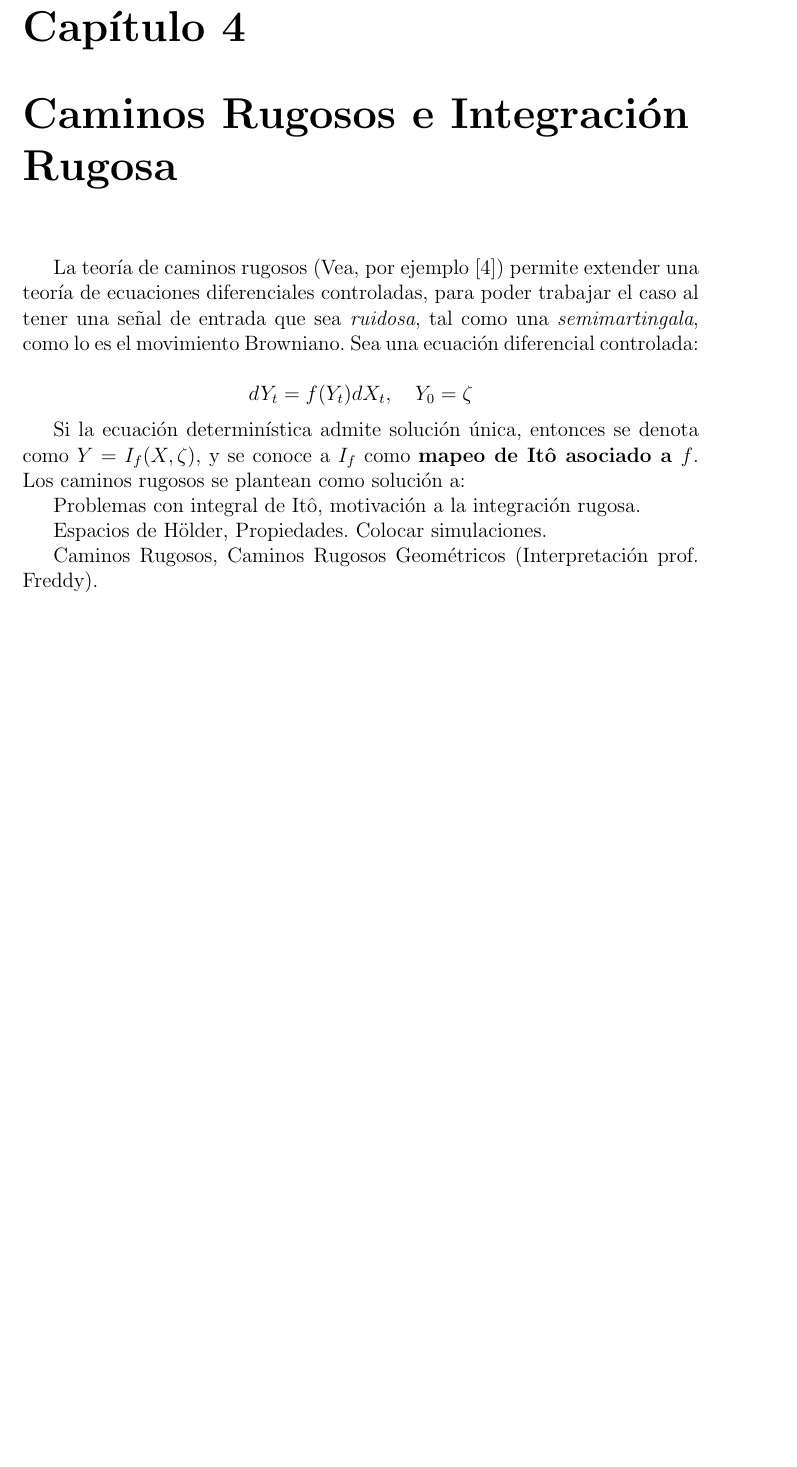
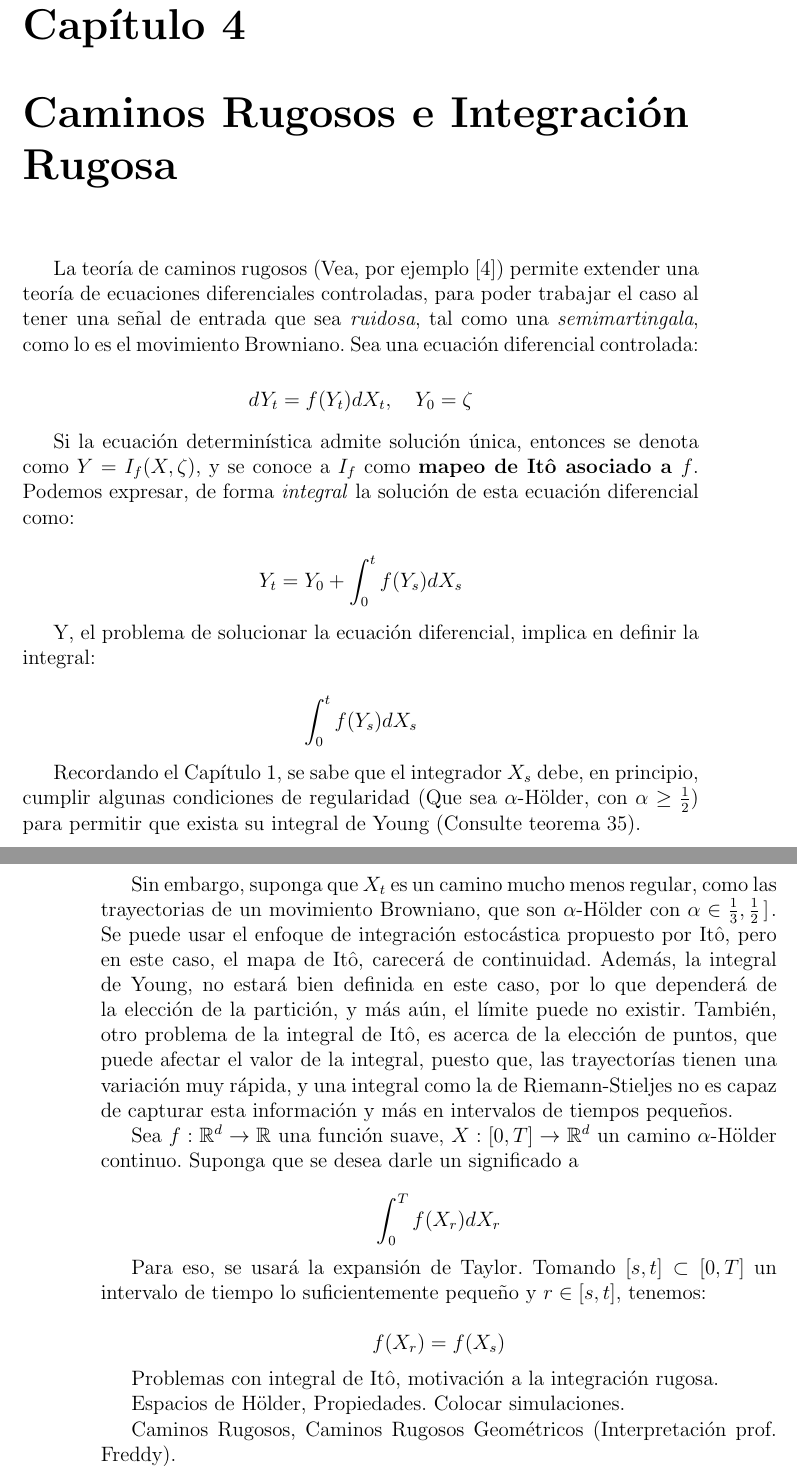
Before and after one commit to Alqui1/CaminosRugosos_TG_CC, a LaTeX book (Trabajo_Grado/main.tex, which reads Trabajo_Grado/C4/TG_C4.tex): part of page 47 of 51 before the commit and two parts of pages 47 and 48 of 51 after it, the two joined at a grey line, cut so that both start at the same text, the shorter picture padded with empty space. Compiled offline with pdfLaTeX.

Commit message:
Cap. 4 Caminos Rugosos

```diff
--- a/Trabajo_Grado/C4/TG_C4.tex
+++ b/Trabajo_Grado/C4/TG_C4.tex
@@ -6,7 +6,34 @@ La teoría de caminos rugosos (Vea, por ejemplo \cite{Rough_Paths_TL})  permite
 	d Y_t = f(Y_t) dX_t, \quad Y_0 = \zeta
 \]
 
-Si la ecuación determinística admite solución única, entonces se denota como $Y = I_f(X, \zeta)$, y se conoce a $I_f$ como \textbf{mapeo de Itô asociado a $f$}. Los caminos rugosos se plantean como solución a:
+Si la ecuación determinística admite solución única, entonces se denota como $Y = I_f(X, \zeta)$, y se conoce a $I_f$ como \textbf{mapeo de Itô asociado a $f$}. Podemos expresar, de forma \textit{integral} la solución de esta ecuación diferencial como:
+
+\[
+	Y_t = Y_0 + \int_{0}^t f(Y_s) dX_s
+\]
+
+Y, el problema de solucionar la ecuación diferencial, implica en definir la integral:
+
+\[
+	\int_{0}^t f(Y_s) dX_s
+\]
+
+Recordando el Capítulo 1, se sabe que el integrador $X_s$ debe, en principio, cumplir algunas condiciones de regularidad (Que sea $\alpha$-Hölder, con $\alpha \geq \frac{1}{2}$) para permitir que exista su integral de Young (Consulte teorema \ref{thm:Young}).
+
+Sin embargo, suponga que $X_t$ es un camino mucho menos regular, como las trayectorias de un movimiento Browniano, que son $\alpha$-Hölder con $\alpha \in \right(\frac{1}{3}, \frac{1}{2} \left]$. Se puede usar el enfoque de integración estocástica propuesto por Itô, pero en este caso, el mapa de Itô, carecerá de continuidad. Además, la integral de Young, no estará bien definida en este caso, por lo que dependerá de la elección de la partición, y más aún, el límite puede no existir. También, otro problema de la integral de Itô, es acerca de la elección de puntos, que puede afectar el valor de la integral, puesto que, las trayectorías tienen una variación muy rápida, y una integral como la de Riemann-Stieljes no es capaz de capturar esta información y más en intervalos de tiempos pequeños.
+
+Sea $f: \mathbb{R}^d \rightarrow \mathbb{R}$ una función suave, $X: [0,T]\rightarrow \mathbb{R}^d$ un camino $\alpha$-Hölder continuo. Suponga que se desea darle un significado a
+
+\[
+	\int_0^T f(X_r) dX_r
+\]
+
+Para eso, se usará la expansión de Taylor. Tomando $[s,t] \subset [0, T]$ un intervalo de tiempo lo suficientemente pequeño y $r \in [s,t]$, tenemos:
+
+\[
+	f(X_r) = f(X_s)
+\]
+
 
 Problemas con integral de Itô, motivación a la integración rugosa.
 
```
Also changed, not shown: Trabajo_Grado/C1/TG_C1.tex (+1 -0 lines), Trabajo_Grado/main.pdf, 4 other files.
